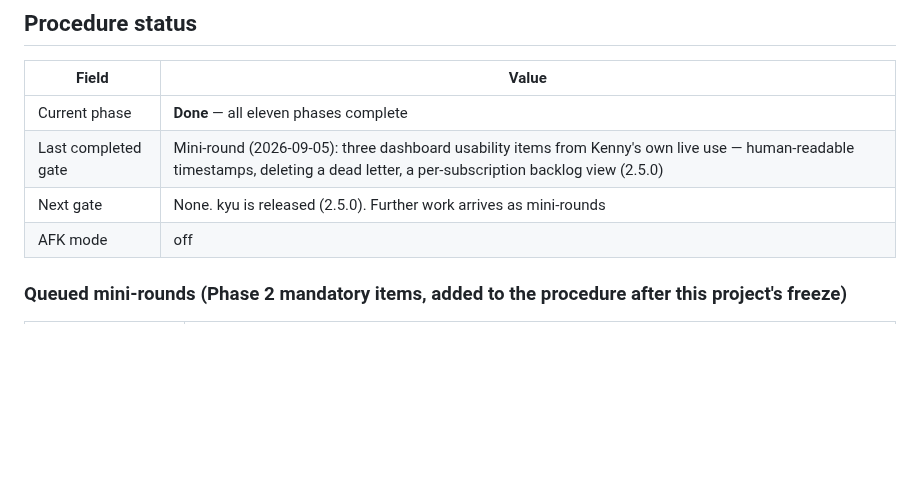
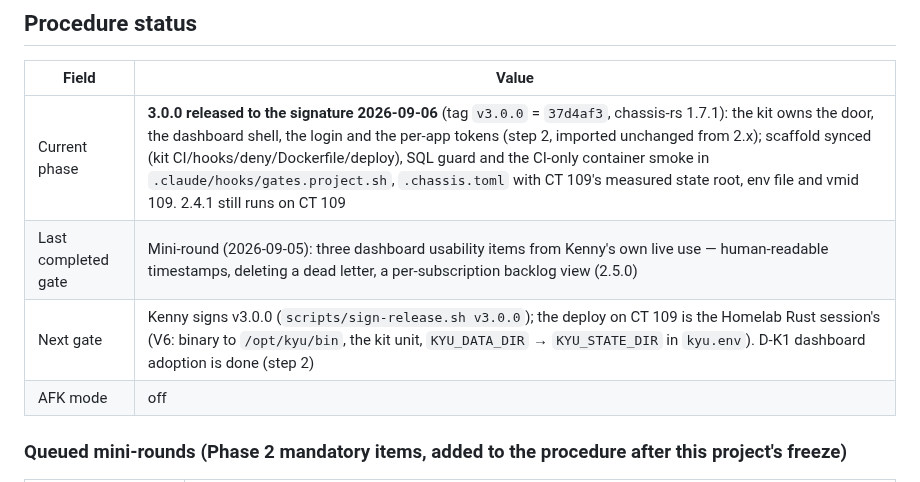
Before and after one commit to kennypassenier/kyu, a Markdown page: CLAUDE.md, the part around the change. Rendered like a GitHub page; blank space fills up the shorter version.

Commit message:
docs: 3.0.0 released to the signature; deploy is the homelab session's [meta]
Co-Authored-By: Claude Fable 5.1 <noreply@anthropic.com>

```diff
--- a/CLAUDE.md
+++ b/CLAUDE.md
@@ -14,9 +14,9 @@ from anywhere — the gates live in git hooks, not in session config.
 
 | Field | Value |
 |---|---|
-| Current phase | **Done** — all eleven phases complete |
+| Current phase | **3.0.0 released to the signature 2026-09-06** (tag `v3.0.0` = `37d4af3`, chassis-rs 1.7.1): the kit owns the door, the dashboard shell, the login and the per-app tokens (step 2, imported unchanged from 2.x); scaffold synced (kit CI/hooks/deny/Dockerfile/deploy), SQL guard and the CI-only container smoke in `.claude/hooks/gates.project.sh`, `.chassis.toml` with CT 109's measured state root, env file and vmid 109. 2.4.1 still runs on CT 109 |
 | Last completed gate | Mini-round (2026-09-05): three dashboard usability items from Kenny's own live use — human-readable timestamps, deleting a dead letter, a per-subscription backlog view (2.5.0) |
-| Next gate | None. kyu is released (2.5.0). Further work arrives as mini-rounds |
+| Next gate | Kenny signs v3.0.0 (`scripts/sign-release.sh v3.0.0`); the deploy on CT 109 is the Homelab Rust session's (V6: binary to `/opt/kyu/bin`, the kit unit, `KYU_DATA_DIR` → `KYU_STATE_DIR` in `kyu.env`). D-K1 dashboard adoption is done (step 2) |
 | AFK mode | off |
 
 ### Queued mini-rounds (Phase 2 mandatory items, added to the procedure after this project's freeze)
```
